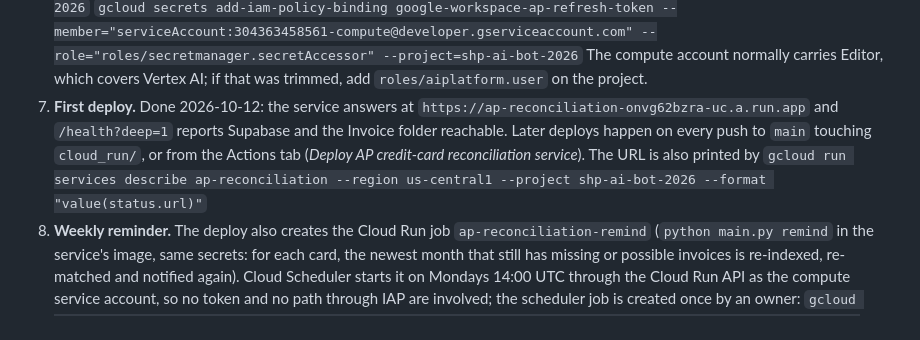
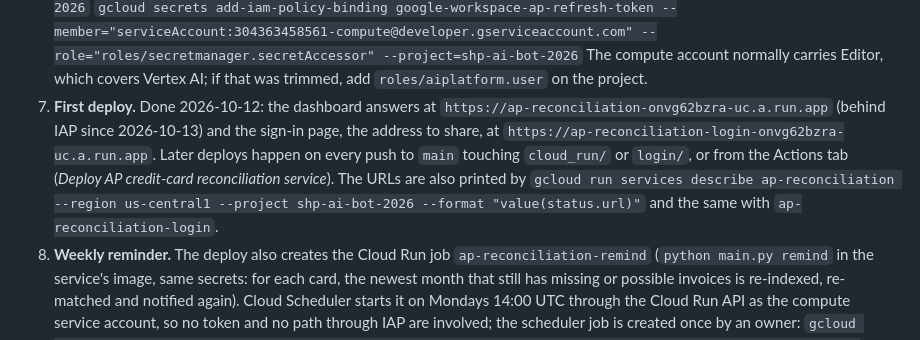
Before and after one commit to mannetsang/trustpilot-ai-pipeline, a Markdown page: ap-reconciliation/README.md, the part around the change. Rendered like a GitHub page.

Commit message:
README: the sign-in page's address
Co-Authored-By: Claude Fable 5.1 <noreply@anthropic.com>
Claude-Session: https://claude.ai/code/session_01Na6D8oFEn1Rv2TLEfVZYYb

```diff
--- a/ap-reconciliation/README.md
+++ b/ap-reconciliation/README.md
@@ -424,13 +424,15 @@ this repo.
    `gcloud secrets add-iam-policy-binding google-workspace-ap-refresh-token --member="serviceAccount:304363458561-compute@developer.gserviceaccount.com" --role="roles/secretmanager.secretAccessor" --project=shp-ai-bot-2026`
    The compute account normally carries Editor, which covers Vertex AI; if
    that was trimmed, add `roles/aiplatform.user` on the project.
-7. **First deploy.** Done 2026-10-12: the service answers at
-   `https://ap-reconciliation-onvg62bzra-uc.a.run.app` and
-   `/health?deep=1` reports Supabase and the Invoice folder reachable. Later
-   deploys happen on every push to `main` touching `cloud_run/`, or from the
-   Actions tab (*Deploy AP credit-card reconciliation service*). The URL is
-   also printed by
+7. **First deploy.** Done 2026-10-12: the dashboard answers at
+   `https://ap-reconciliation-onvg62bzra-uc.a.run.app` (behind IAP since
+   2026-10-13) and the sign-in page, the address to share, at
+   `https://ap-reconciliation-login-onvg62bzra-uc.a.run.app`. Later
+   deploys happen on every push to `main` touching `cloud_run/` or
+   `login/`, or from the Actions tab (*Deploy AP credit-card reconciliation
+   service*). The URLs are also printed by
    `gcloud run services describe ap-reconciliation --region us-central1 --project shp-ai-bot-2026 --format "value(status.url)"`
+   and the same with `ap-reconciliation-login`.
 8. **Weekly reminder.** The deploy also creates the Cloud Run job
    `ap-reconciliation-remind` (`python main.py remind` in the service's
    image, same secrets: for each card, the newest month that still has
```
